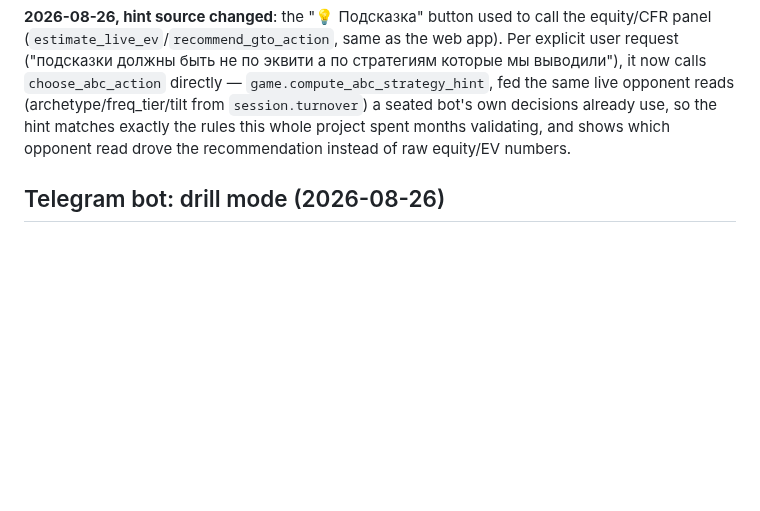
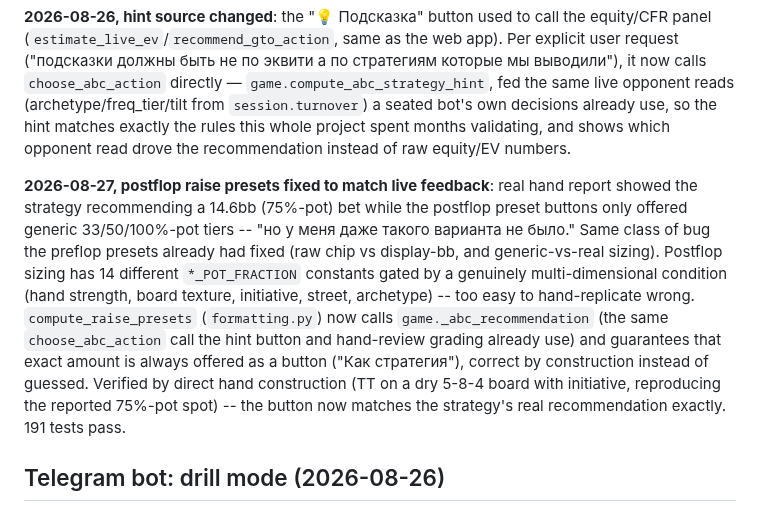
Before and after one commit to le-melon1/PokerDom_Practice_App, a Markdown page: CLAUDE.md, the part around the change. Drawn GitHub-style; blank space fills up the shorter version.

Commit message:
Document the postflop raise-preset fix in CLAUDE.md
Keeps the handoff notes in sync with the actual shipped fix (see the
prior commit for the code change and full rationale).

Co-Authored-By: Claude Sonnet 5 <noreply@anthropic.com>

```diff
--- a/CLAUDE.md
+++ b/CLAUDE.md
@@ -75,6 +75,23 @@ same live opponent reads (archetype/freq_tier/tilt from `session.turnover`)
 a seated bot's own decisions already use, so the hint matches exactly the
 rules this whole project spent months validating, and shows which
 opponent read drove the recommendation instead of raw equity/EV numbers.
+
+**2026-08-27, postflop raise presets fixed to match live feedback**: real
+hand report showed the strategy recommending a 14.6bb (75%-pot) bet while
+the postflop preset buttons only offered generic 33/50/100%-pot tiers --
+"но у меня даже такого варианта не было." Same class of bug the preflop
+presets already had fixed (raw chip vs display-bb, and generic-vs-real
+sizing). Postflop sizing has 14 different `*_POT_FRACTION` constants
+gated by a genuinely multi-dimensional condition (hand strength, board
+texture, initiative, street, archetype) -- too easy to hand-replicate
+wrong. `compute_raise_presets` (`formatting.py`) now calls
+`game._abc_recommendation` (the same `choose_abc_action` call the hint
+button and hand-review grading already use) and guarantees that exact
+amount is always offered as a button ("Как стратегия"), correct by
+construction instead of guessed. Verified by direct hand construction
+(TT on a dry 5-8-4 board with initiative, reproducing the reported
+75%-pot spot) -- the button now matches the strategy's real
+recommendation exactly. 191 tests pass.
 
 ## Telegram bot: drill mode (2026-08-26)
 
```
